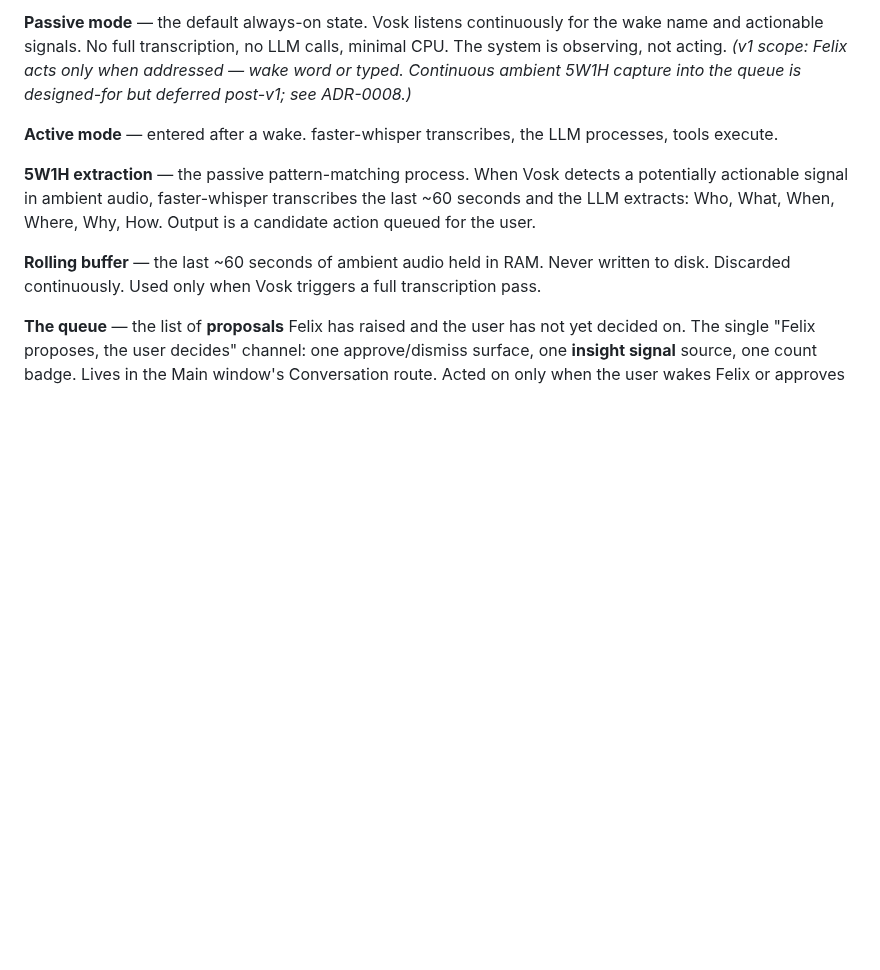
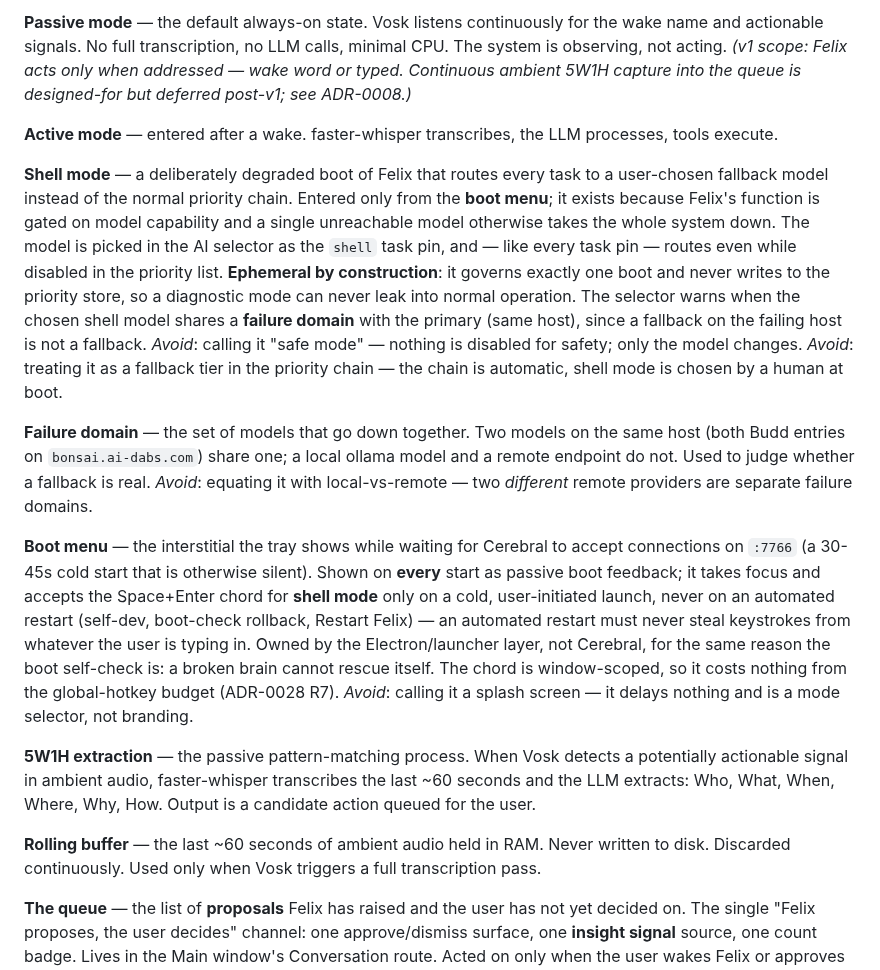
Before and after one commit to iggyghub/OpenMind, a Markdown page: CONTEXT.md, the part around the change. Drawn GitHub-style; blank space fills up the shorter version.

Commit message:
docs(context): shell mode, failure domain, boot menu
Resolved in the OS-mapping grill: Felix's function is gated on model
capability, and a single unreachable model currently takes the whole system
down (router raises 'all enabled models unavailable'). Shell mode is the
degraded boot that answers it, entered from a boot menu occupying the 30-45s
cold start that is otherwise silent.

Co-Authored-By: Claude Opus 5 <noreply@anthropic.com>

```diff
--- a/CONTEXT.md
+++ b/CONTEXT.md
@@ -19,6 +19,12 @@
 **Passive mode** — the default always-on state. Vosk listens continuously for the wake name and actionable signals. No full transcription, no LLM calls, minimal CPU. The system is observing, not acting. *(v1 scope: Felix acts only when addressed — wake word or typed. Continuous ambient 5W1H capture into the queue is designed-for but deferred post-v1; see ADR-0008.)*
 
 **Active mode** — entered after a wake. faster-whisper transcribes, the LLM processes, tools execute.
+
+**Shell mode** — a deliberately degraded boot of Felix that routes every task to a user-chosen fallback model instead of the normal priority chain. Entered only from the **boot menu**; it exists because Felix's function is gated on model capability and a single unreachable model otherwise takes the whole system down. The model is picked in the AI selector as the `shell` task pin, and — like every task pin — routes even while disabled in the priority list. **Ephemeral by construction**: it governs exactly one boot and never writes to the priority store, so a diagnostic mode can never leak into normal operation. The selector warns when the chosen shell model shares a **failure domain** with the primary (same host), since a fallback on the failing host is not a fallback. _Avoid_: calling it "safe mode" — nothing is disabled for safety; only the model changes. _Avoid_: treating it as a fallback tier in the priority chain — the chain is automatic, shell mode is chosen by a human at boot.
+
+**Failure domain** — the set of models that go down together. Two models on the same host (both Budd entries on `bonsai.ai-dabs.com`) share one; a local ollama model and a remote endpoint do not. Used to judge whether a fallback is real. _Avoid_: equating it with local-vs-remote — two *different* remote providers are separate failure domains.
+
+**Boot menu** — the interstitial the tray shows while waiting for Cerebral to accept connections on `:7766` (a 30-45s cold start that is otherwise silent). Shown on **every** start as passive boot feedback; it takes focus and accepts the Space+Enter chord for **shell mode** only on a cold, user-initiated launch, never on an automated restart (self-dev, boot-check rollback, Restart Felix) — an automated restart must never steal keystrokes from whatever the user is typing in. Owned by the Electron/launcher layer, not Cerebral, for the same reason the boot self-check is: a broken brain cannot rescue itself. The chord is window-scoped, so it costs nothing from the global-hotkey budget (ADR-0028 R7). _Avoid_: calling it a splash screen — it delays nothing and is a mode selector, not branding.
 
 **5W1H extraction** — the passive pattern-matching process. When Vosk detects a potentially actionable signal in ambient audio, faster-whisper transcribes the last ~60 seconds and the LLM extracts: Who, What, When, Where, Why, How. Output is a candidate action queued for the user.
 
```
